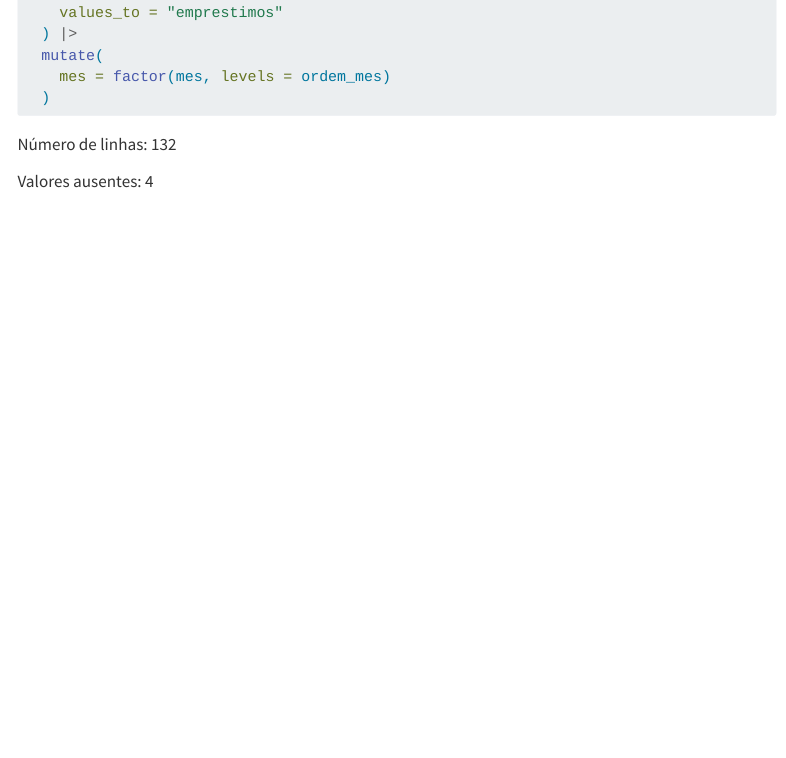
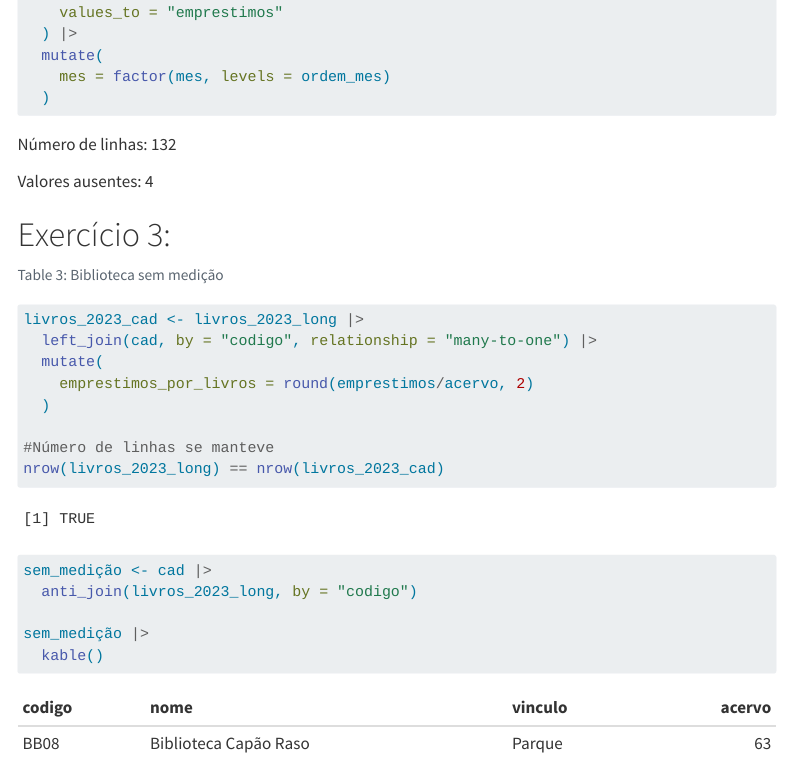
Before and after one commit to Thiago-Saddock/tdr-listas, a Quarto document (listas/lista-03/analise.qmd): the page in a window 1100 px wide, from 2230 px down. Rendered offline with R 4.5, knitr and Pandoc in place of Quarto, with nearby package versions; menus at the side of the page are left out.

Commit message:
Exercicio 3

````diff
--- a/listas/lista-03/analise.qmd
+++ b/listas/lista-03/analise.qmd
@@ -93,3 +93,27 @@ livros_2023_long <- livros_2023 |>
 Número de linhas: `r nrow(livros_2023_long)`
 
 Valores ausentes: `r sum(is.na(livros_2023_long$emprestimos))`
+
+# Exercício 3:
+
+
+```{r}
+#| label: tbl-sem-medição
+#| tbl-cap: "Biblioteca sem medição"
+
+
+livros_2023_cad <- livros_2023_long |>
+  left_join(cad, by = "codigo", relationship = "many-to-one") |>
+  mutate(
+    emprestimos_por_livros = round(emprestimos/acervo, 2)
+  )
+
+#Número de linhas se manteve
+nrow(livros_2023_long) == nrow(livros_2023_cad)
+
+sem_medição <- cad |>
+  anti_join(livros_2023_long, by = "codigo")
+
+sem_medição |>
+  kable()
+```
````
